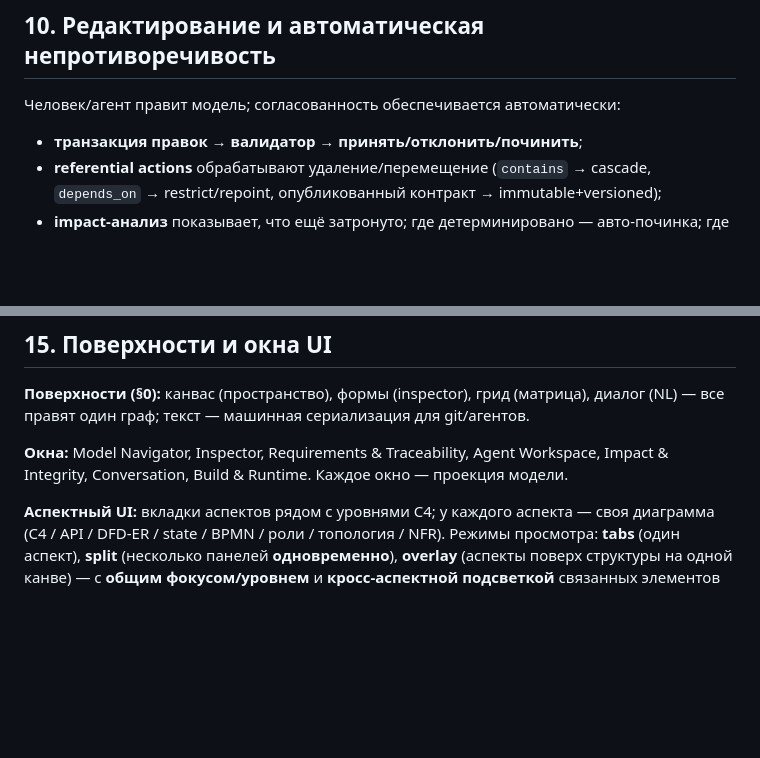
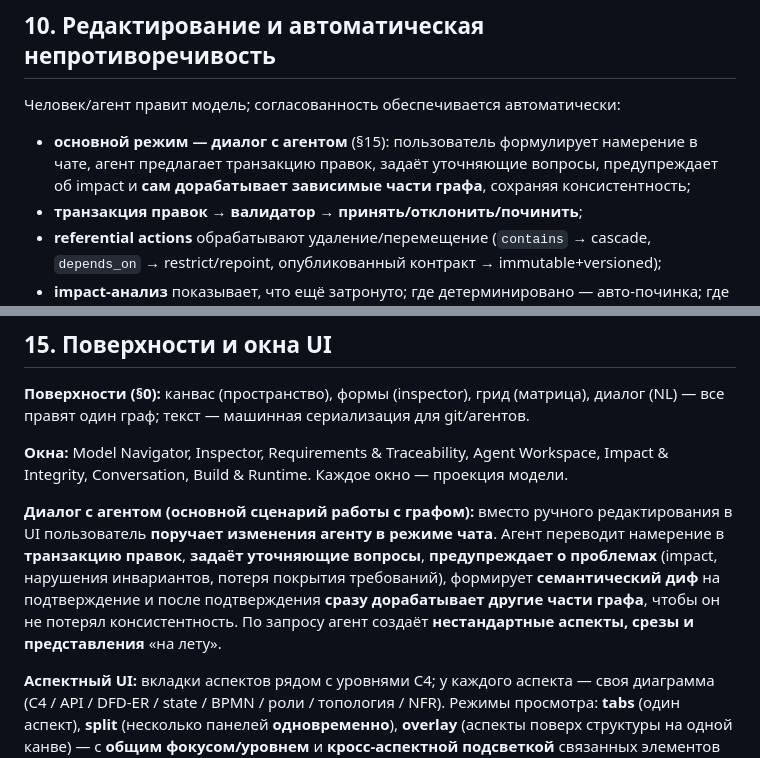
Before and after one commit to pol4/ArchIDE, a Markdown page: Concept.md, 2 parts joined by grey strips. GitHub-like rendering; blank space fills up the shorter version.

```diff
--- a/Concept.md
+++ b/Concept.md
@@ -230,6 +230,9 @@ gate валидатора; **impact-анализ** (транзитивное з
 
 Человек/агент правит модель; согласованность обеспечивается автоматически:
 
+- **основной режим — диалог с агентом** (§15): пользователь формулирует намерение в
+  чате, агент предлагает транзакцию правок, задаёт уточняющие вопросы, предупреждает
+  об impact и **сам дорабатывает зависимые части графа**, сохраняя консистентность;
 - **транзакция правок → валидатор → принять/отклонить/починить**;
 - **referential actions** обрабатывают удаление/перемещение (`contains` → cascade,
   `depends_on` → restrict/repoint, опубликованный контракт → immutable+versioned);
@@ -309,6 +312,14 @@ archide://v1
 **Окна:** Model Navigator, Inspector, Requirements & Traceability, Agent Workspace,
 Impact & Integrity, Conversation, Build & Runtime. Каждое окно — проекция модели.
 
+**Диалог с агентом (основной сценарий работы с графом):** вместо ручного
+редактирования в UI пользователь **поручает изменения агенту в режиме чата**. Агент
+переводит намерение в **транзакцию правок**, **задаёт уточняющие вопросы**, **предупреждает
+о проблемах** (impact, нарушения инвариантов, потеря покрытия требований), формирует
+**семантический диф** на подтверждение и после подтверждения **сразу дорабатывает другие
+части графа**, чтобы он не потерял консистентность. По запросу агент создаёт
+**нестандартные аспекты, срезы и представления** «на лету».
+
 **Аспектный UI:** вкладки аспектов рядом с уровнями C4; у каждого аспекта — своя
 диаграмма (C4 / API / DFD-ER / state / BPMN / роли / топология / NFR). Режимы
 просмотра: **tabs** (один аспект), **split** (несколько панелей **одновременно**),
```
Also changed, not shown: IMPLEMENTATION_PLAN.md (+23 -4 lines), ROADMAP.md (+6 -0 lines).
